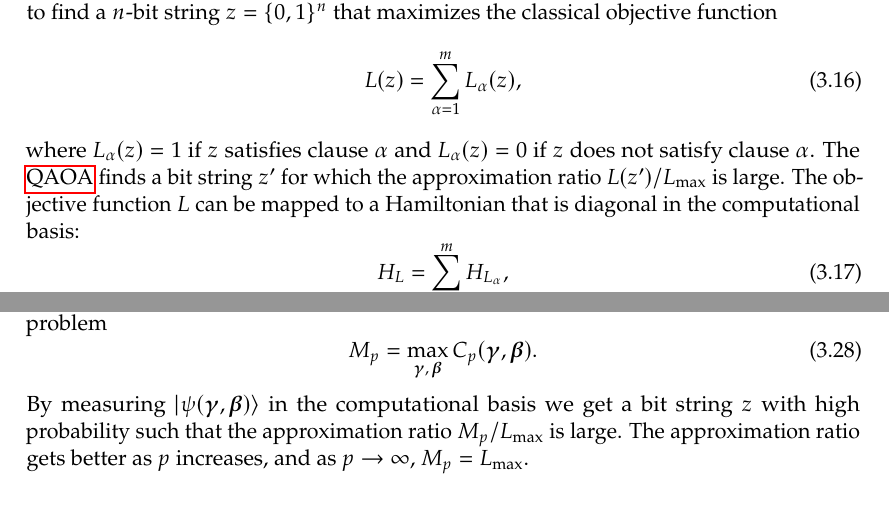
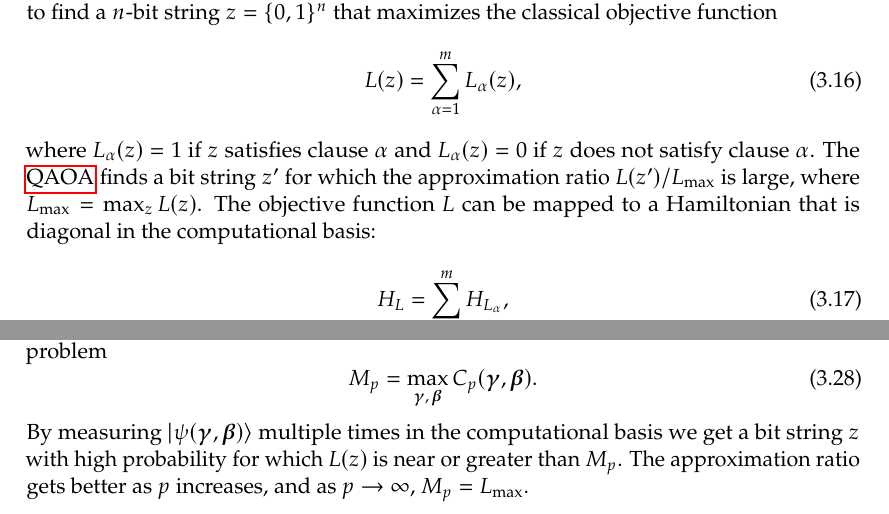
Before and after one commit to soudy/bachelor-thesis, a LaTeX thesis (thesis/graduate-thesis.tex, which reads thesis/chapters/03-hybrid-quantum-algorithms.tex): two parts of pages 30 and 32 of 40, joined at a grey line, cut so that both start at the same text. Compiled offline with pdfLaTeX.

Commit message:
Scuffed start on QAOA implementation with QI

```diff
--- a/thesis/chapters/03-hybrid-quantum-algorithms.tex
+++ b/thesis/chapters/03-hybrid-quantum-algorithms.tex
@@ -195,7 +195,7 @@ The goal is to find a $n$-bit string $z = \{0,1\}^n$ that maximizes the classica
 L(z) = \sum_{\alpha=1}^m L_\alpha(z),
 \end{equation}
 where $L_\alpha(z) = 1$ if $z$ satisfies clause $\alpha$ and $L_\alpha(z) = 0$ if $z$ does not satisfy clause $\alpha$.
-The \gls{qaoa} finds a bit string $z'$ for which the approximation ratio $L(z')/L_{\text{max}}$ is large.
+The \gls{qaoa} finds a bit string $z'$ for which the approximation ratio $L(z')/L_{\text{max}}$ is large, where $L_{\text{max}} = \max_z L(z)$.
 The objective function $L$ can be mapped to a Hamiltonian that is diagonal in the computational basis:
 \begin{equation}
 H_L = \sum_{\alpha=1}^m H_{L_\alpha},
@@ -254,5 +255,5 @@ We look to solve the optimization problem
 \begin{equation}
 M_p = \max_{\vec{\gamma}, \, \vec{\beta}} C_p(\vec{\gamma}, \vec{\beta}).
 \end{equation}
-By measuring $\ket{\psi(\vec{\gamma}, \vec{\beta})}$ in the computational basis we get a bit string $z$ with high probability such that the approximation ratio $M_p/L_{\text{max}}$ is large.
+By measuring $\ket{\psi(\vec{\gamma}, \vec{\beta})}$ multiple times in the computational basis we get a bit string $z$ with high probability for which $L(z)$ is near or greater than $M_p$.
 The approximation ratio gets better as $p$ increases, and as $p \to \infty$, $M_p = L_{\text{max}}$.
```
Also changed, not shown: thesis/graduate-thesis.pdf, thesis/chapters/03-hybrid-quantum-algorithms.tex (1 more changed lines), 1 other file.
